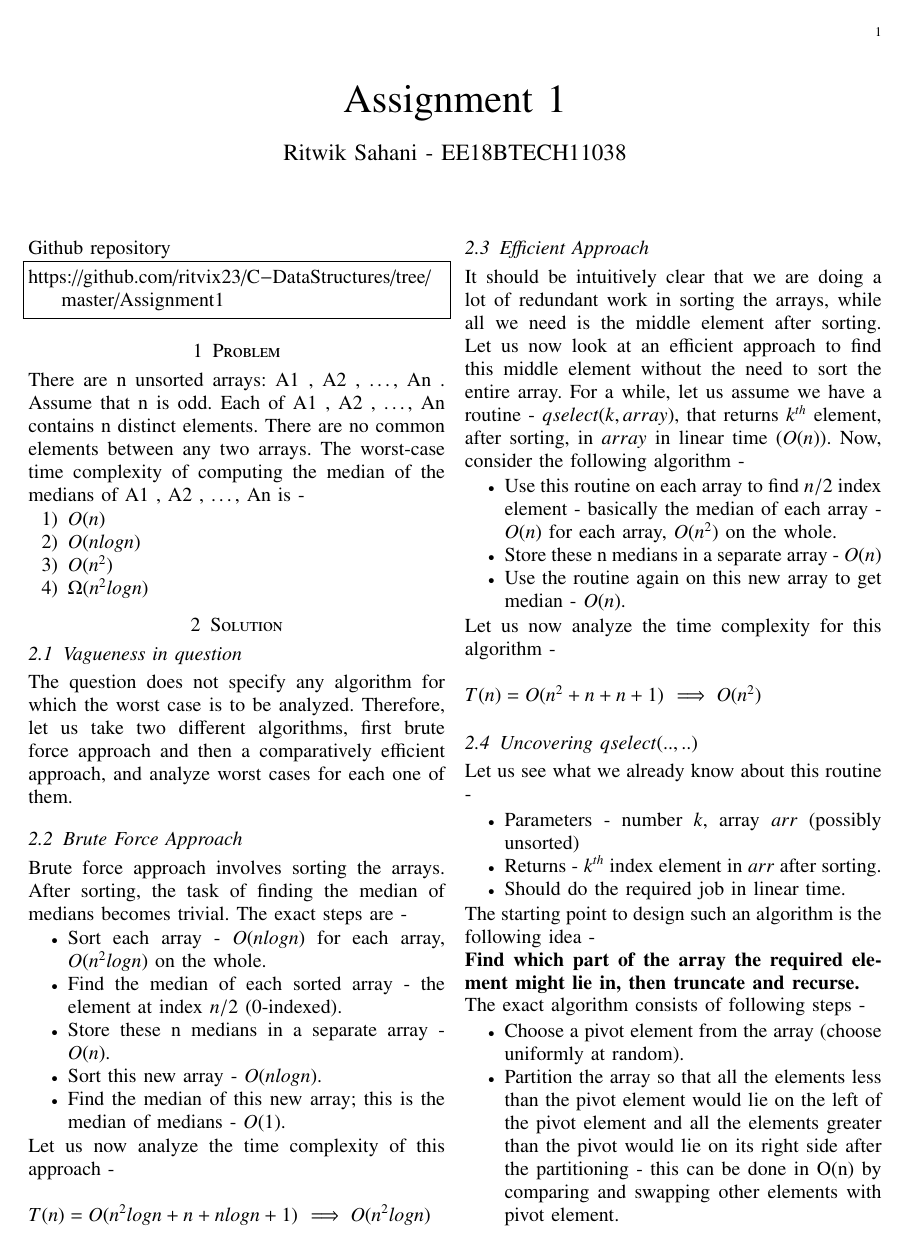
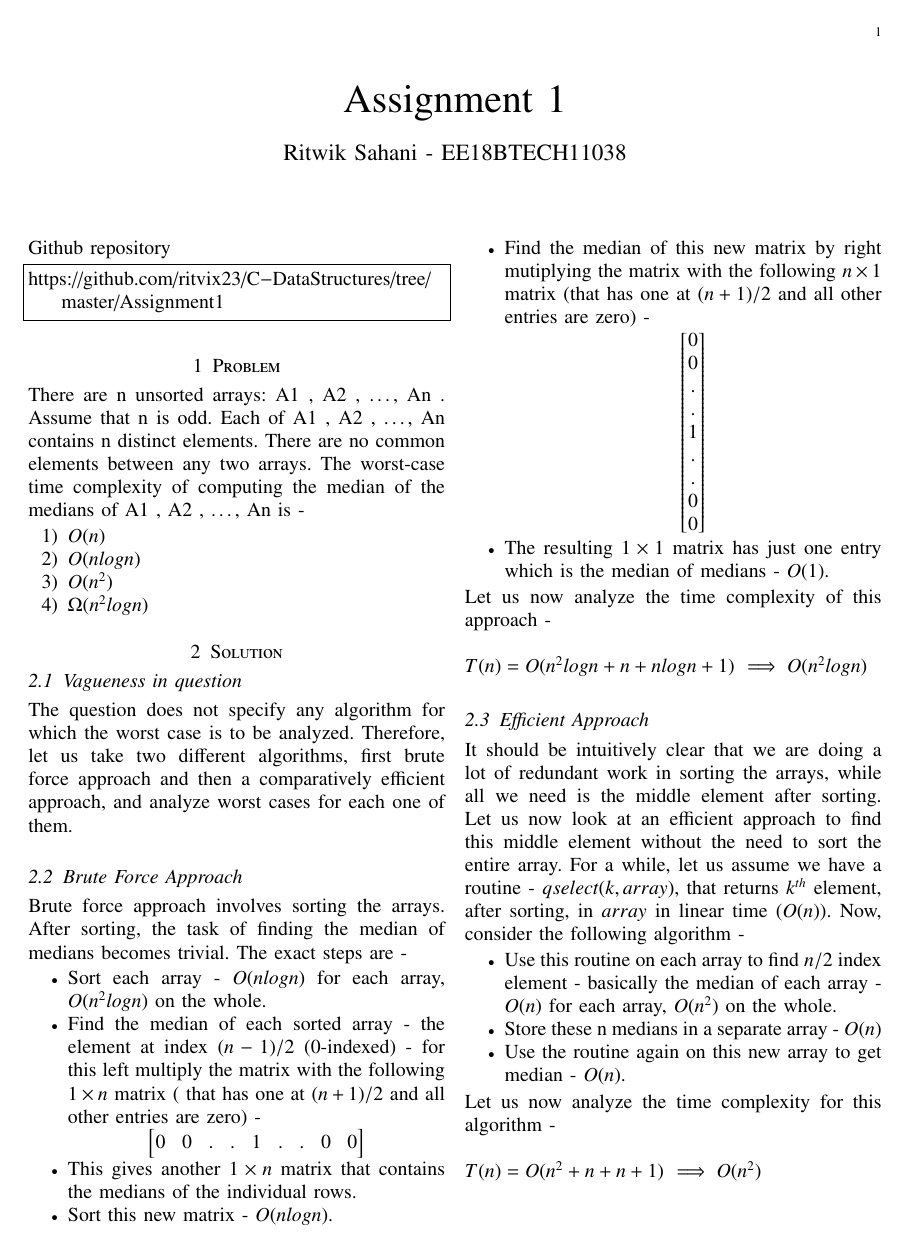
Before and after one commit to ritvix23/C-DataStructures, a LaTeX problem sheet (Assignment1/EE18BTECH11038.tex): page 1 of 2. Compiled offline with pdfLaTeX.

Commit message:
added matrix approach

```diff
--- a/Assignment1/EE18BTECH11038.tex
+++ b/Assignment1/EE18BTECH11038.tex
@@ -154,10 +154,43 @@ Brute force approach involves sorting the arrays. After sorting, the task of fin
 The exact steps are -
 \begin{itemize}
     \item Sort each array - $O(nlogn)$ for each array, $O(n^{2}logn)$ on the whole.
-    \item Find the median of each sorted array - the element at  index $n/2$ (0-indexed).
-    \item Store these n medians in a separate array - $O(n)$.
-    \item Sort this new array - $O(nlogn)$.
-    \item Find the median of this new array; this is the median of medians - $O(1)$.
+    \item Find the median of each sorted array - the element at  index $(n-1)/2$ (0-indexed) - for this left multiply the matrix with the following $1 \times n$ matrix ( that has one at $(n+1)/2$ and all other entries are zero)  -
+
+    \begin{center}
+
+        $
+        \begin{bmatrix}
+            0 & 0 & . & . & 1 & . & . & 0 & 0
+        \end{bmatrix}
+        $
+
+    \end{center}
+
+
+    \item This gives another $1 \times n$ matrix that contains the medians of the individual rows.
+    \item Sort this new matrix - $O(nlogn)$.
+    \item Find the median of this new matrix by right mutiplying the matrix with the following $n \times 1 $ matrix (that has one at $(n+1)/2$ and all other entries are zero) -
+
+    \begin{center}
+
+
+        $
+        \begin{bmatrix}
+            0\\
+            0\\
+            .\\
+            .\\
+            1\\
+            .\\
+            .\\
+            0\\
+            0\\
+        \end{bmatrix}
+        $
+
+    \end{center}
+
+    \item The resulting $1\times1$ matrix has just one entry which is the median of medians - $O(1)$.
 \end{itemize}
 Let us now analyze the time complexity of this approach -
 \newline
```
Also changed, not shown: Assignment1/EE18BTECH11038.pdf, 1 other file.
